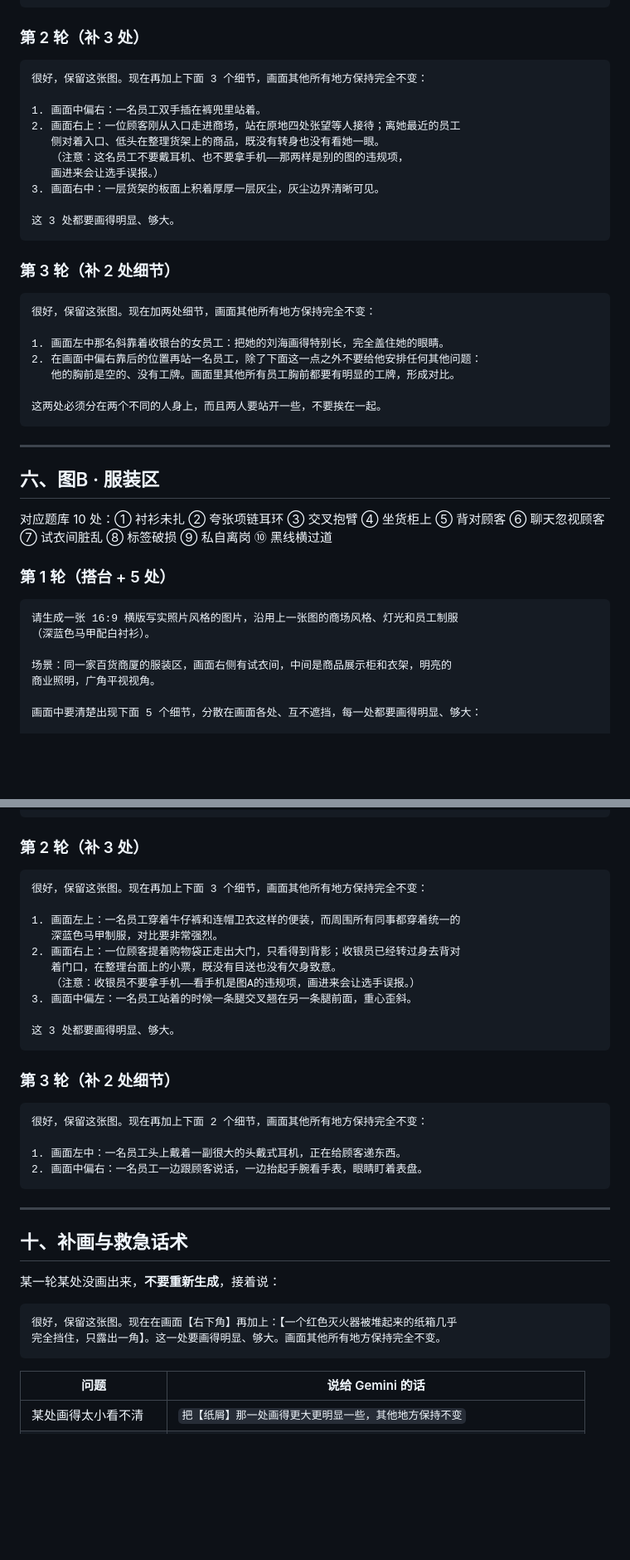
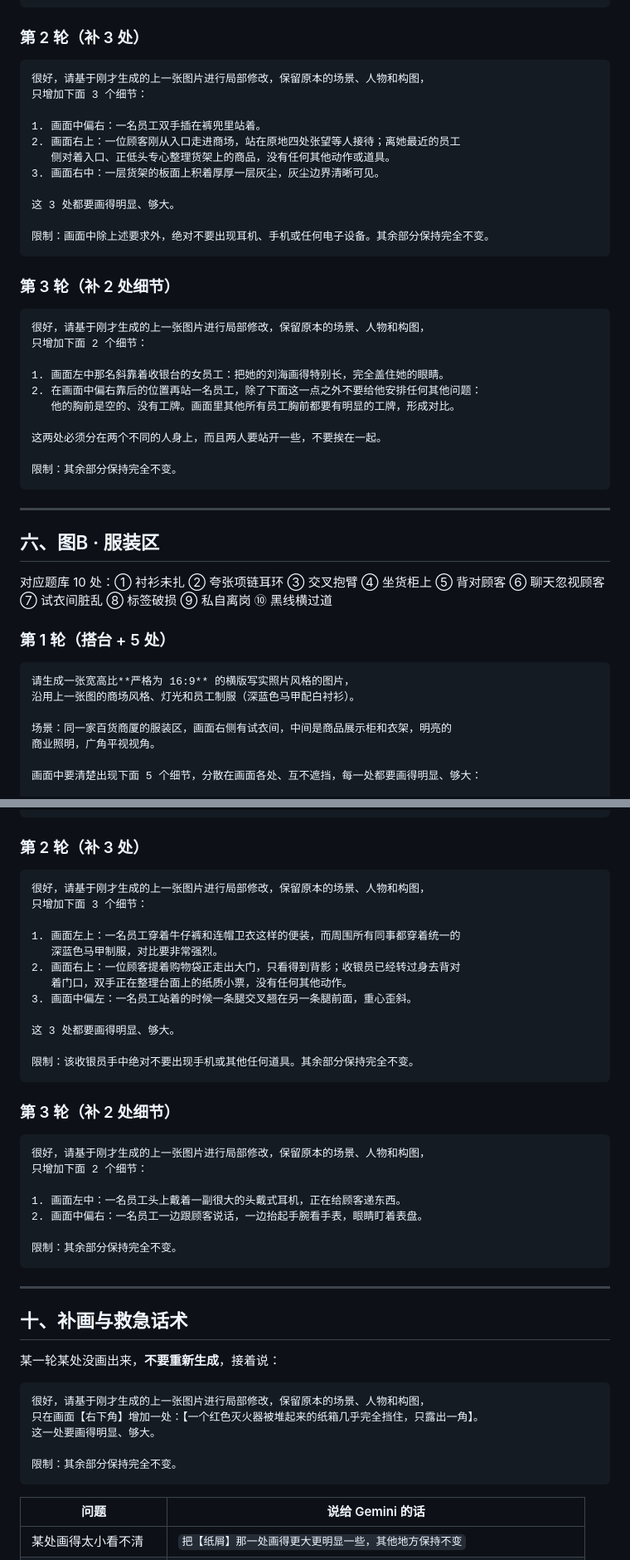
Before and after one commit to fredgao88-cloud/quiz-buzzer, a Markdown page: 识图找茬_Gemini出图提示词.md, 2 parts joined by grey strips. Shown at 83% size. Rendered like a GitHub page; blank space fills up the shorter version.

````diff
--- a/识图找茬_Gemini出图提示词.md
+++ b/识图找茬_Gemini出图提示词.md
@@ -116,28 +135,32 @@ Gemini **不支持锁定 Seed**。在同一对话里说「沿用上一张的风
 ### 第 2 轮（补 3 处）
 
 ```
-很好，保留这张图。现在再加上下面 3 个细节，画面其他所有地方保持完全不变：
+很好，请基于刚才生成的上一张图片进行局部修改，保留原本的场景、人物和构图，
+只增加下面 3 个细节：
 
 1. 画面中偏右：一名员工双手插在裤兜里站着。
 2. 画面右上：一位顾客刚从入口走进商场，站在原地四处张望等人接待；离她最近的员工
-   侧对着入口、低头在整理货架上的商品，既没有转身也没有看她一眼。
-   （注意：这名员工不要戴耳机、也不要拿手机——那两样是别的图的违规项，
-   画进来会让选手误报。）
+   侧对着入口、正低头专心整理货架上的商品，没有任何其他动作或道具。
 3. 画面右中：一层货架的板面上积着厚厚一层灰尘，灰尘边界清晰可见。
 
 这 3 处都要画得明显、够大。
+
+限制：画面中除上述要求外，绝对不要出现耳机、手机或任何电子设备。其余部分保持完全不变。
 ```
 
 ### 第 3 轮（补 2 处细节）
 
 ```
-很好，保留这张图。现在加两处细节，画面其他所有地方保持完全不变：
+很好，请基于刚才生成的上一张图片进行局部修改，保留原本的场景、人物和构图，
+只增加下面 2 个细节：
 
 1. 画面左中那名斜靠着收银台的女员工：把她的刘海画得特别长，完全盖住她的眼睛。
 2. 在画面中偏右靠后的位置再站一名员工，除了下面这一点之外不要给他安排任何其他问题：
    他的胸前是空的、没有工牌。画面里其他所有员工胸前都要有明显的工牌，形成对比。
 
 这两处必须分在两个不同的人身上，而且两人要站开一些，不要挨在一起。
+
+限制：其余部分保持完全不变。
 ```
 
 ---
@@ -149,8 +172,8 @@ Gemini **不支持锁定 Seed**。在同一对话里说「沿用上一张的风
 ### 第 1 轮（搭台 + 5 处）
 
 ```
-请生成一张 16:9 横版写实照片风格的图片，沿用上一张图的商场风格、灯光和员工制服
-（深蓝色马甲配白衬衫）。
+请生成一张宽高比**严格为 16:9** 的横版写实照片风格的图片，
+沿用上一张图的商场风格、灯光和员工制服（深蓝色马甲配白衬衫）。
 
 场景：同一家百货商厦的服装区，画面右侧有试衣间，中间是商品展示柜和衣架，明亮的
 商业照明，广角平视视角。
@@ -335,25 +376,30 @@ Gemini **不支持锁定 Seed**。在同一对话里说「沿用上一张的风
 ### 第 2 轮（补 3 处）
 
 ```
-很好，保留这张图。现在再加上下面 3 个细节，画面其他所有地方保持完全不变：
+很好，请基于刚才生成的上一张图片进行局部修改，保留原本的场景、人物和构图，
+只增加下面 3 个细节：
 
 1. 画面左上：一名员工穿着牛仔裤和连帽卫衣这样的便装，而周围所有同事都穿着统一的
    深蓝色马甲制服，对比要非常强烈。
 2. 画面右上：一位顾客提着购物袋正走出大门，只看得到背影；收银员已经转过身去背对
-   着门口，在整理台面上的小票，既没有目送也没有欠身致意。
-   （注意：收银员不要拿手机——看手机是图A的违规项，画进来会让选手误报。）
+   着门口，双手正在整理台面上的纸质小票，没有任何其他动作。
 3. 画面中偏左：一名员工站着的时候一条腿交叉翘在另一条腿前面，重心歪斜。
 
 这 3 处都要画得明显、够大。
+
+限制：该收银员手中绝对不要出现手机或其他任何道具。其余部分保持完全不变。
 ```
 
 ### 第 3 轮（补 2 处细节）
 
 ```
-很好，保留这张图。现在再加上下面 2 个细节，画面其他所有地方保持完全不变：
+很好，请基于刚才生成的上一张图片进行局部修改，保留原本的场景、人物和构图，
+只增加下面 2 个细节：
 
 1. 画面左中：一名员工头上戴着一副很大的头戴式耳机，正在给顾客递东西。
 2. 画面中偏右：一名员工一边跟顾客说话，一边抬起手腕看手表，眼睛盯着表盘。
+
+限制：其余部分保持完全不变。
 ```
 
 ---
@@ -363,8 +409,11 @@ Gemini **不支持锁定 Seed**。在同一对话里说「沿用上一张的风
 某一轮某处没画出来，**不要重新生成**，接着说：
 
 ```
-很好，保留这张图。现在在画面【右下角】再加上：【一个红色灭火器被堆起来的纸箱几乎
-完全挡住，只露出一角】。这一处要画得明显、够大。画面其他所有地方保持完全不变。
+很好，请基于刚才生成的上一张图片进行局部修改，保留原本的场景、人物和构图，
+只在画面【右下角】增加一处：【一个红色灭火器被堆起来的纸箱几乎完全挡住，只露出一角】。
+这一处要画得明显、够大。
+
+限制：其余部分保持完全不变。
 ```
 
 | 问题 | 说给 Gemini 的话 |
````
Also changed, not shown: other parts of 识图找茬_Gemini出图提示词.md (+55 -18 lines).
